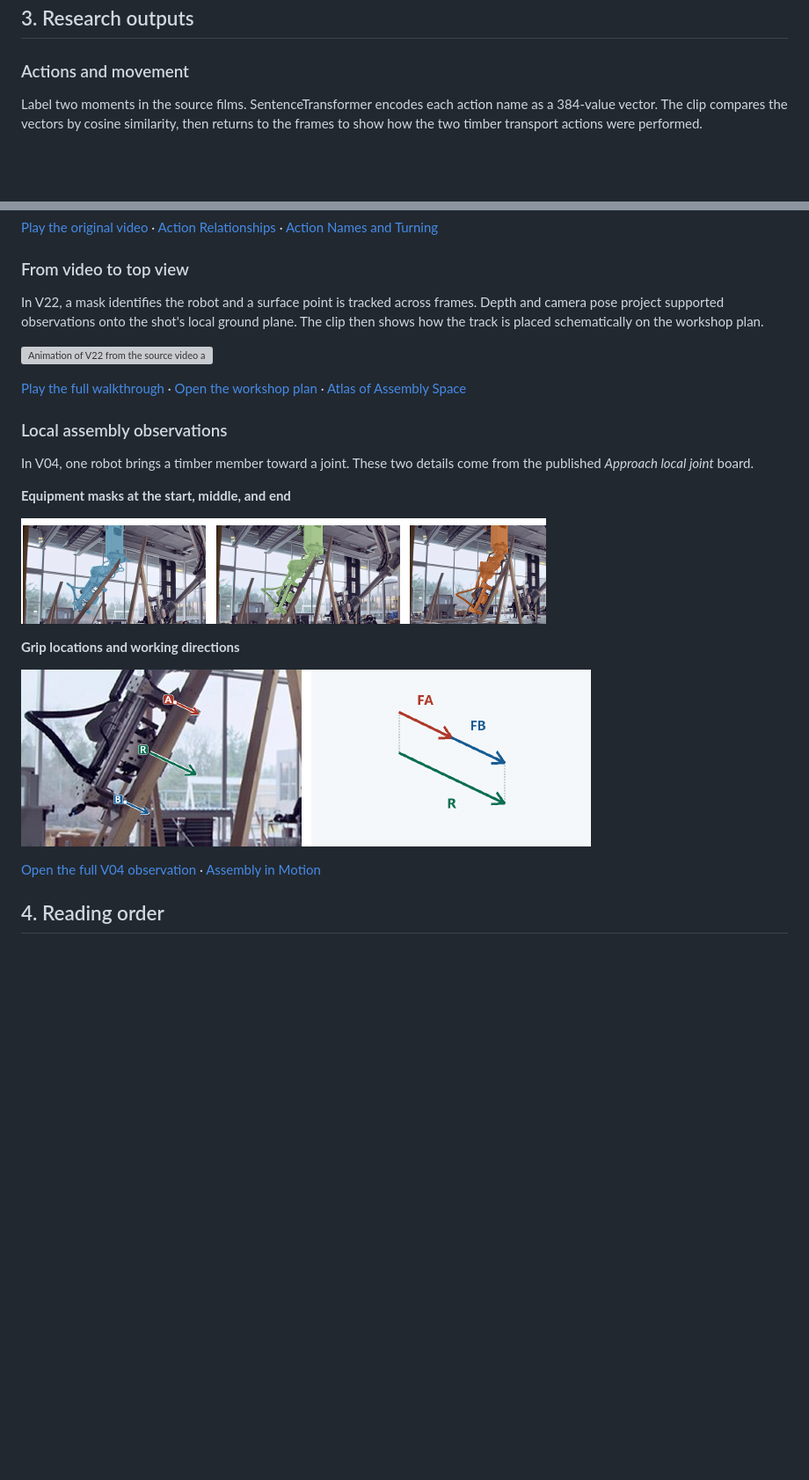
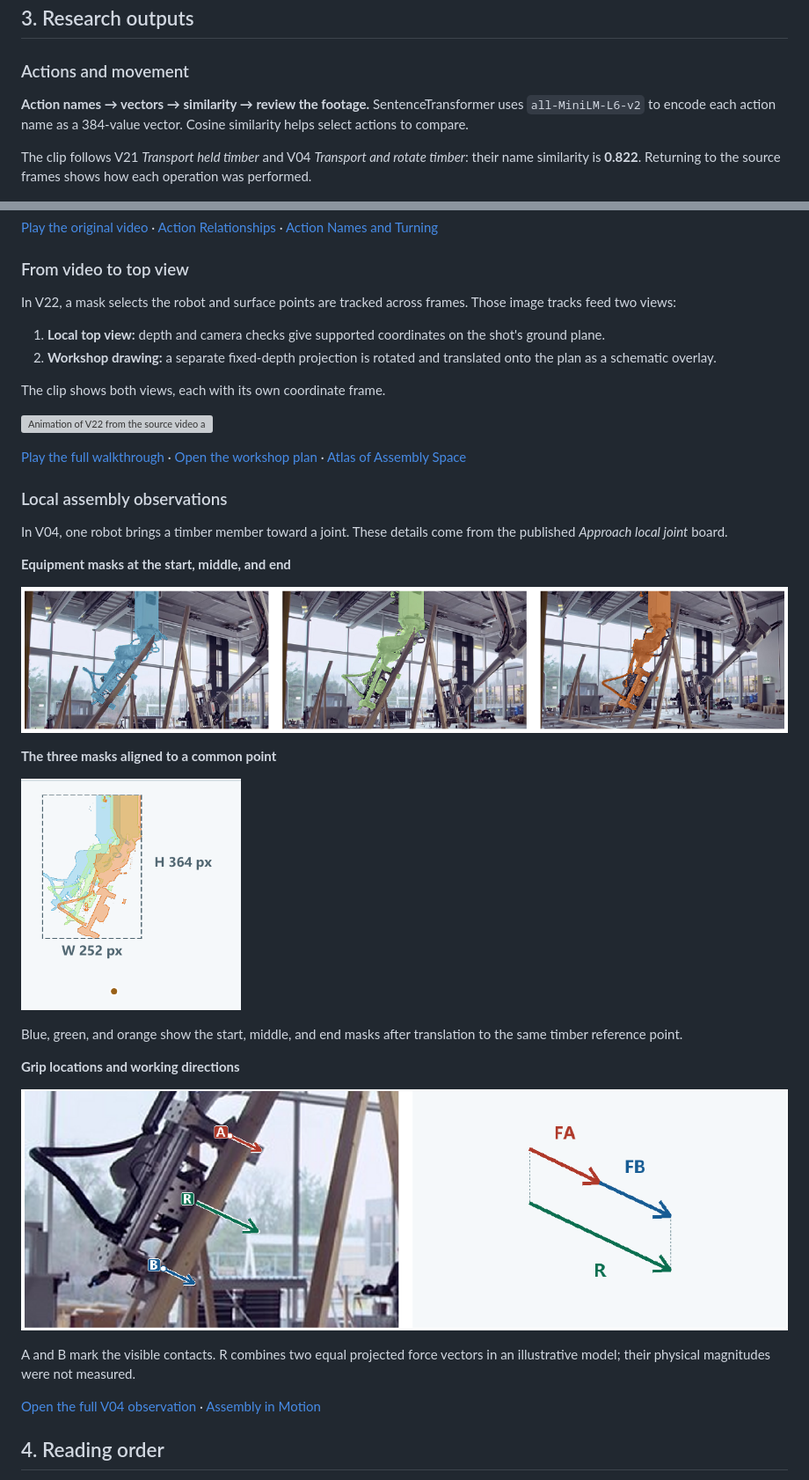
Before and after one commit to yixumochi/multicam-assembly, a Markdown page: README.md, 2 parts joined by grey strips. Shown at 88% size. Drawn GitHub-style; pictures changed too: media/readme/v04-grip-directions.png, media/readme/v04-machine-masks.png, media/readme/v04-mask-overlay.png (added); blank space fills up the shorter version; grey boxes are pictures that could not be loaded.

Commit message:
Clarify README trajectories, projection branches and mask examples

```diff
--- a/README.md
+++ b/README.md
@@ -43,7 +45,9 @@ The left plot shows feature trajectories in the source image. The middle plot sh
 
 ### Actions and movement
 
-Label two moments in the source films. SentenceTransformer encodes each action name as a 384-value vector. The clip compares the vectors by cosine similarity, then returns to the frames to show how the two timber transport actions were performed.
+**Action names → vectors → similarity → review the footage.** SentenceTransformer uses `all-MiniLM-L6-v2` to encode each action name as a 384-value vector. Cosine similarity helps select actions to compare.
+
+The clip follows V21 *Transport held timber* and V04 *Transport and rotate timber*: their name similarity is **0.822**. Returning to the source frames shows how each operation was performed.
 
 [![Animation of two timber transport labels being encoded, compared by cosine similarity, and checked against source frames](media/readme/sentence-transformer.gif)](https://yixumochi.github.io/multicam-assembly/media/methods/sentence-transformer.mp4)
 
@@ -51,7 +55,12 @@ Label two moments in the source films. SentenceTransformer encodes each action n
 
 ### From video to top view
 
-In V22, a mask identifies the robot and a surface point is tracked across frames. Depth and camera pose project supported observations onto the shot's local ground plane. The clip then shows how the track is placed schematically on the workshop plan.
+In V22, a mask selects the robot and surface points are tracked across frames. Those image tracks feed two views:
+
+1. **Local top view:** depth and camera checks give supported coordinates on the shot's ground plane.
+2. **Workshop drawing:** a separate fixed-depth projection is rotated and translated onto the plan as a schematic overlay.
+
+The clip shows both views, each with its own coordinate frame.
 
 [![Animation of V22 from the source video and robot mask through feature tracking and depth to the local path and workshop plan](media/readme/v22-video-to-top-view.gif)](https://yixumochi.github.io/multicam-assembly/video-to-top-view/index.html)
 
@@ -59,15 +68,23 @@ In V22, a mask identifies the robot and a surface point is tracked across frames
 
 ### Local assembly observations
 
-In V04, one robot brings a timber member toward a joint. These two details come from the published *Approach local joint* board.
+In V04, one robot brings a timber member toward a joint. These details come from the published *Approach local joint* board.
 
 **Equipment masks at the start, middle, and end**
 
 [![The V04 mechanical arm highlighted in blue, green, and orange in the three source frames](media/readme/v04-machine-masks.png)](https://yixumochi.github.io/multicam-assembly/observation/index.html#V04/04)
 
+**The three masks aligned to a common point**
+
+<a href="https://yixumochi.github.io/multicam-assembly/observation/index.html#V04/04"><img src="media/readme/v04-mask-overlay.png" width="250" alt="Three translated V04 machine masks overlaid in blue, green and orange, with a shared timber reference point"></a>
+
+Blue, green, and orange show the start, middle, and end masks after translation to the same timber reference point.
+
 **Grip locations and working directions**
 
 [![A and B marked on the V04 gripper photograph with a separate equal-force model diagram](media/readme/v04-grip-directions.png)](https://yixumochi.github.io/multicam-assembly/observation/index.html#V04/04)
+
+A and B mark the visible contacts. R combines two equal projected force vectors in an illustrative model; their physical magnitudes were not measured.
 
 [Open the full V04 observation](https://yixumochi.github.io/multicam-assembly/observation/index.html#V04/04) · [Assembly in Motion](https://yixumochi.github.io/multicam-assembly/observation/index.html)
 
```
Also changed, not shown: other parts of README.md (+5 -3 lines), media/readme/v22-trajectory-preview.png (added).
